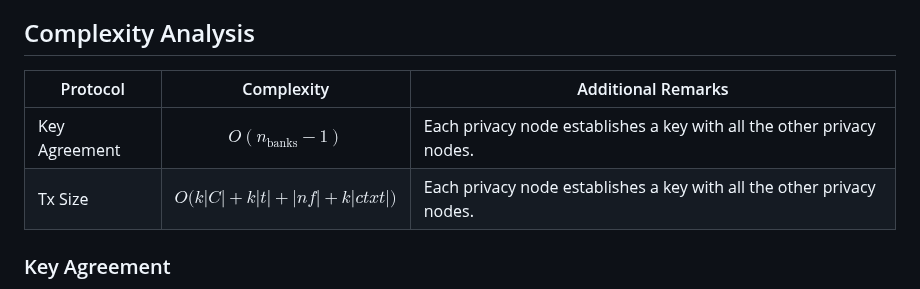
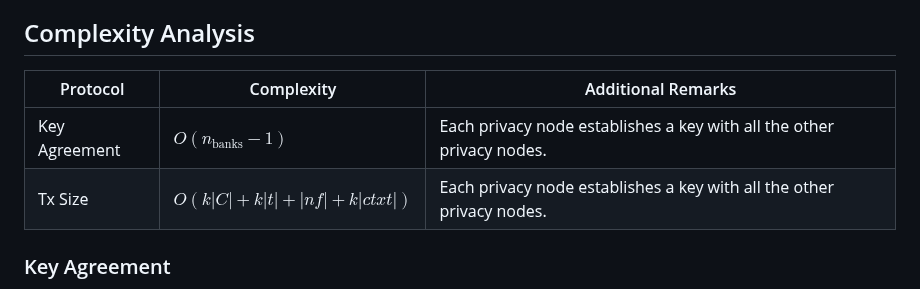
Before and after one commit to raylsnetwork/Enygma, a Markdown page: enygma_payments/protocol_description.md, the part around the change. Drawn GitHub-style.

```diff
--- a/enygma_payments/protocol_description.md
+++ b/enygma_payments/protocol_description.md
@@ -88,10 +88,10 @@ Additionally, depending on the choice of random factors and the issuance process
 
 <div align="center">
 
-| Protocol      | Complexity                                               | Additional Remarks                                                |
-|---------------|----------------------------------------------------------|-------------------------------------------------------------------|
-| Key Agreement | $$O(n_{\text{banks}} - 1)$$                              | Each privacy node establishes a key with all the other privacy nodes. |
-| Tx Size       | $$O\big(k|C| + k|t| + |nf| + k|ctxt|\big)$$              | Each privacy node establishes a key with all the other privacy nodes. |
+| Protocol      | Complexity                              | Additional Remarks                                                |
+|---------------|------------------------------------------|-------------------------------------------------------------------|
+| Key Agreement | $O(n_{\text{banks}} - 1)$                | Each privacy node establishes a key with all the other privacy nodes. |
+| Tx Size       | $O(k|C| + k|t| + |nf| + k|ctxt|)$        | Each privacy node establishes a key with all the other privacy nodes. |
 
 
 
```
